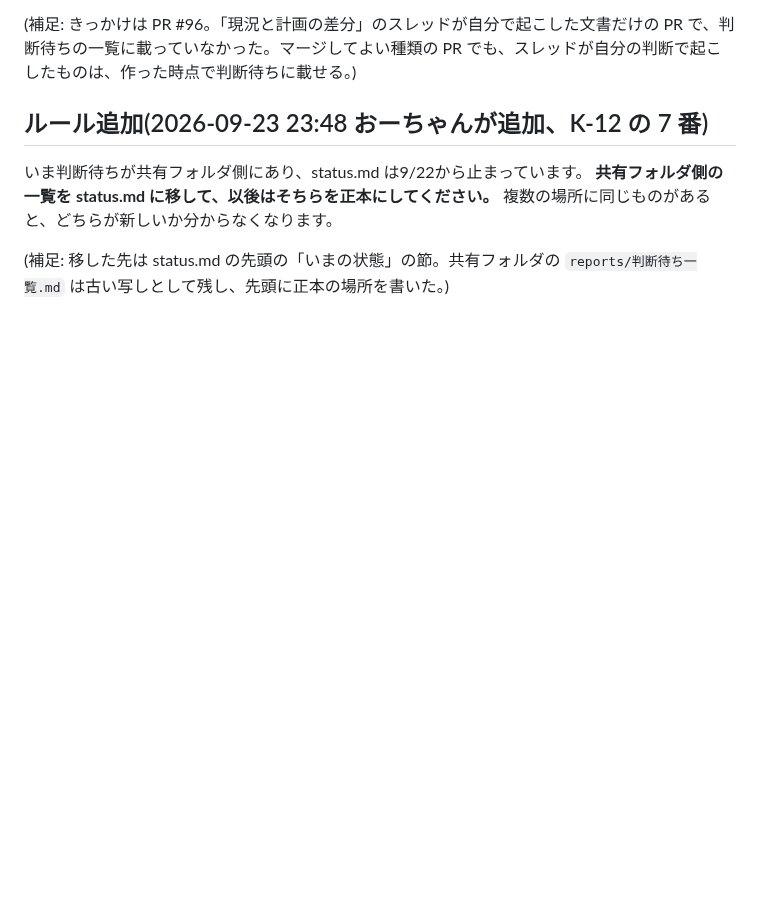
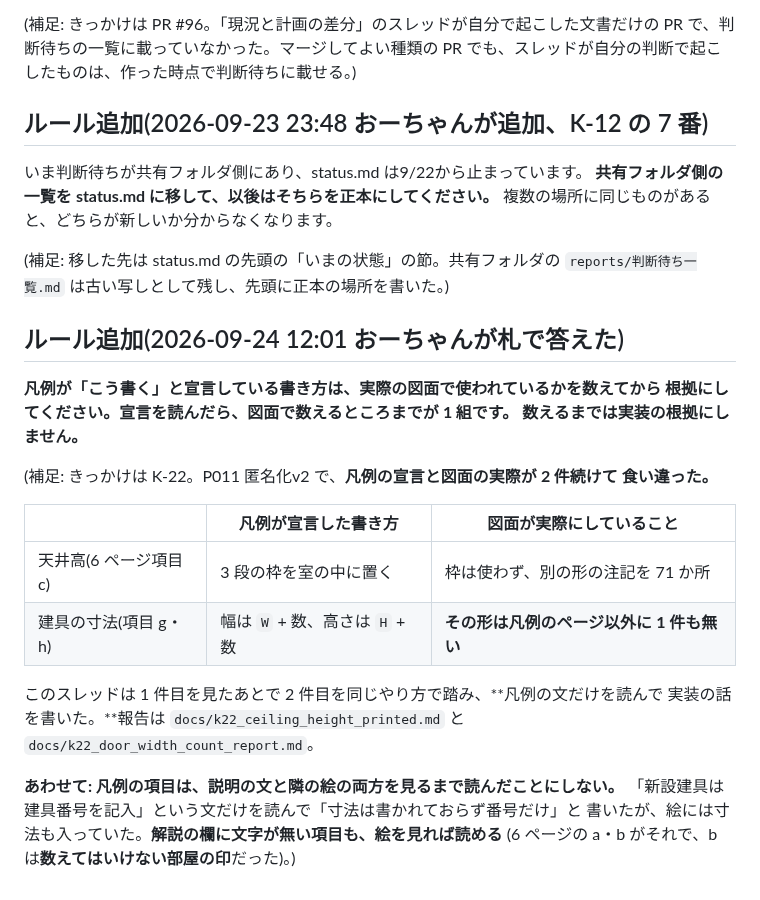
Before and after one commit to buildprotokyo-byte/-, a Markdown page: docs/coordination/README.md, the part around the change. GitHub-like rendering; blank space fills up the shorter version.

Commit message:
ルール追加: 凡例の宣言は、図面で数えてから根拠にする
2026-09-24 12:01 におーちゃんが札で答えた決まりを README.md に残す。
凡例が「こう書く」と宣言している書き方は、実際の図面で使われているかを
数えてから根拠にする。宣言を読んだら図面で数えるところまでが1組。

きっかけは K-22 で、凡例の宣言と図面の実際が2件続けて食い違ったこと
(天井高の3段の枠、建具のW/H付き寸法)。

あわせて「凡例の項目は説明の文と隣の絵の両方を見るまで読んだことにしない」も補足に残した。

Co-Authored-By: Claude Opus 5 (1M context) <noreply@anthropic.com>
Claude-Session: https://claude.ai/code/session_01THX1LYo5UA3DVc6TSZDLSX

```diff
--- a/docs/coordination/README.md
+++ b/docs/coordination/README.md
@@ -102,3 +102,26 @@ status.md の作業キューを、この順番に更新してください。
 複数の場所に同じものがあると、どちらが新しいか分からなくなります。
 
 (補足: 移した先は status.md の先頭の「いまの状態」の節。共有フォルダの `reports/判断待ち一覧.md` は古い写しとして残し、先頭に正本の場所を書いた。)
+
+## ルール追加(2026-09-24 12:01 おーちゃんが札で答えた)
+
+**凡例が「こう書く」と宣言している書き方は、実際の図面で使われているかを数えてから
+根拠にしてください。宣言を読んだら、図面で数えるところまでが 1 組です。
+数えるまでは実装の根拠にしません。**
+
+(補足: きっかけは K-22。P011 匿名化v2 で、**凡例の宣言と図面の実際が 2 件続けて
+食い違った。**
+
+| | 凡例が宣言した書き方 | 図面が実際にしていること |
+|---|---|---|
+| 天井高(6 ページ項目 c) | 3 段の枠を室の中に置く | 枠は使わず、別の形の注記を 71 か所 |
+| 建具の寸法(項目 g・h) | 幅は `W` + 数、高さは `H` + 数 | **その形は凡例のページ以外に 1 件も無い** |
+
+このスレッドは 1 件目を見たあとで 2 件目を同じやり方で踏み、**凡例の文だけを読んで
+実装の話を書いた。**報告は `docs/k22_ceiling_height_printed.md` と
+`docs/k22_door_width_count_report.md`。
+
+**あわせて: 凡例の項目は、説明の文と隣の絵の両方を見るまで読んだことにしない。**
+「新設建具は建具番号を記入」という文だけを読んで「寸法は書かれておらず番号だけ」と
+書いたが、絵には寸法も入っていた。**解説の欄に文字が無い項目も、絵を見れば読める**
+(6 ページの a・b がそれで、b は**数えてはいけない部屋の印**だった)。)
```
